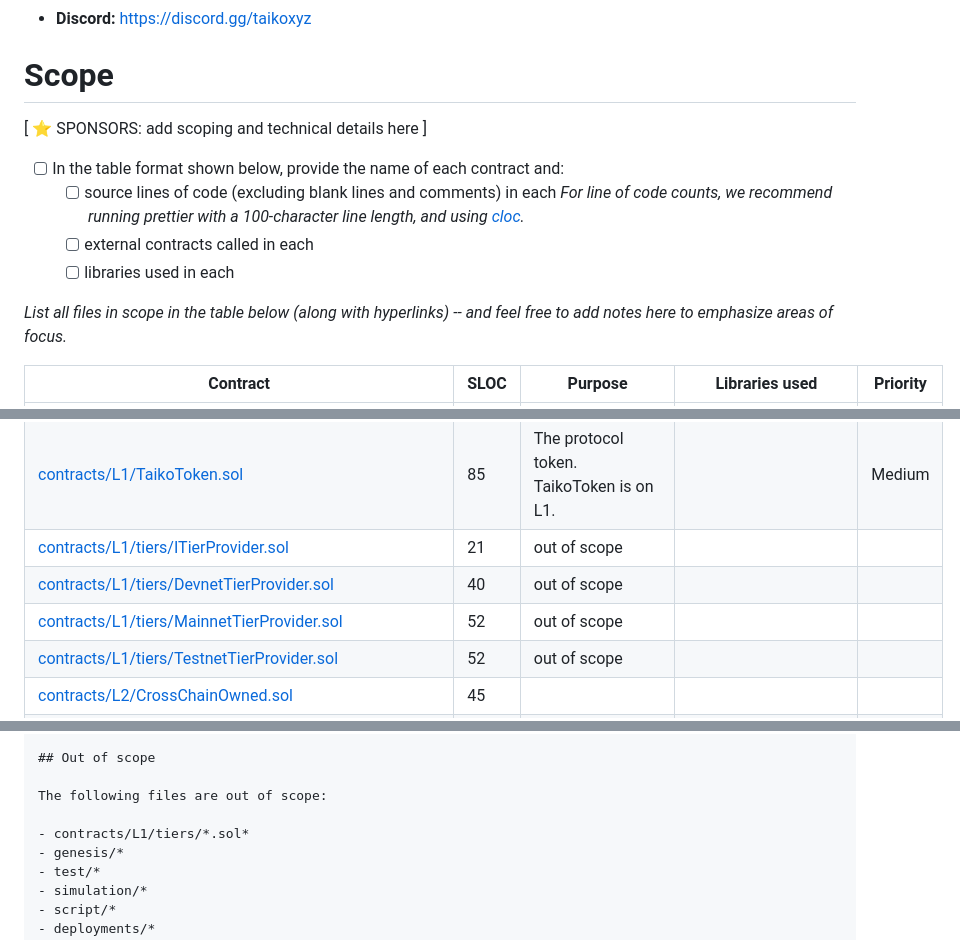
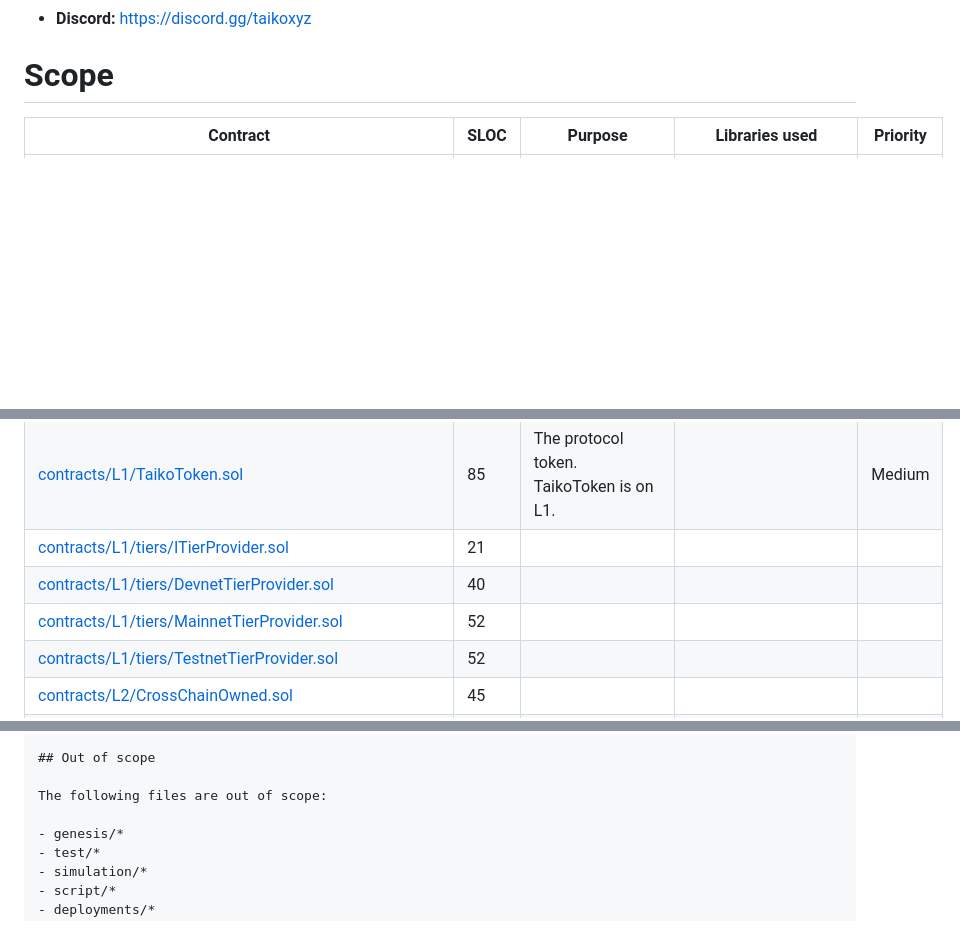
Before and after one commit to code-423n4/2024-03-taiko, a Markdown page: README.md, 3 parts joined by grey strips. Rendered like a GitHub page; blank space fills up the shorter version.

```diff
--- a/README.md
+++ b/README.md
@@ -61,15 +61,6 @@ Please see [a list of changes](https://github.com/taikoxyz/taiko-mono/releases/t
 
 # Scope
 
-[ ⭐️ SPONSORS: add scoping and technical details here ]
-
-- [ ] In the table format shown below, provide the name of each contract and:
-  - [ ] source lines of code (excluding blank lines and comments) in each *For line of code counts, we recommend running prettier with a 100-character line length, and using [cloc](https://github.com/AlDanial/cloc).*
-  - [ ] external contracts called in each
-  - [ ] libraries used in each
-
-*List all files in scope in the table below (along with hyperlinks) -- and feel free to add notes here to emphasize areas of focus.*
-
 | Contract                                                    | SLOC | Purpose                                                           | Libraries used                                 | Priority |
 |--------------------------------------------------------------|------|-------------------------------------------------------------------|--------------------------------------|----------|
 | [contracts/common/IAddressManager.sol](packages/contracts/common/IAddressManager.sol)                                     | 4    | Mananges registered addresses                                    |                                      |          |
@@ -98,10 +89,10 @@ Please see [a list of changes](https://github.com/taikoxyz/taiko-mono/releases/t
 | [contracts/L1/TaikoEvents.sol](packages/contracts/L1/TaikoEvents.sol)                                                       | 37   | Events whose definations must match those in L1/libs/Lib***.sol. |                                      |          |
 | [contracts/L1/TaikoL1.sol](packages/contracts/L1/TaikoL1.sol)                                                               | 149  | Taiko BCR main contract on L1 (Ethereum)                         |                                      | Medium   |
 | [contracts/L1/TaikoToken.sol](packages/contracts/L1/TaikoToken.sol)                                                         | 85   | The protocol token. TaikoToken is on L1.                         |                                      | Medium   |
-| [contracts/L1/tiers/ITierProvider.sol](packages/contracts/L1/tiers/ITierProvider.sol)                                       | 21   | out of scope                                                      |                                      |          |
-| [contracts/L1/tiers/DevnetTierProvider.sol](packages/contracts/L1/tiers/DevnetTierProvider.sol)                             | 40   | out of scope                                                      |                                      |          |
-| [contracts/L1/tiers/MainnetTierProvider.sol](packages/contracts/L1/tiers/MainnetTierProvider.sol)                           | 52   | out of scope                                                      |                                      |          |
-| [contracts/L1/tiers/TestnetTierProvider.sol](packages/contracts/L1/tiers/TestnetTierProvider.sol)                           | 52   | out of scope                                                      |                                      |          |
+| [contracts/L1/tiers/ITierProvider.sol](packages/contracts/L1/tiers/ITierProvider.sol)                                       | 21   |                                                       |                                      |          |
+| [contracts/L1/tiers/DevnetTierProvider.sol](packages/contracts/L1/tiers/DevnetTierProvider.sol)                             | 40   |                                                       |                                      |          |
+| [contracts/L1/tiers/MainnetTierProvider.sol](packages/contracts/L1/tiers/MainnetTierProvider.sol)                           | 52   |                                                       |                                      |          |
+| [contracts/L1/tiers/TestnetTierProvider.sol](packages/contracts/L1/tiers/TestnetTierProvider.sol)                           | 52   |                                                       |                                      |          |
 | [contracts/L2/CrossChainOwned.sol](packages/contracts/L2/CrossChainOwned.sol)                                               | 45   |                                                                   |                                      |          |
 | [contracts/L2/Lib1559Math.sol](packages/contracts/L2/Lib1559Math.sol)                                                       | 33   | Math to calculate EIP-1559 base fee                              | /thirdparty/solmate                 | 🔥High     |
 | [contracts/L2/TaikoL2.sol](packages/contracts/L2/TaikoL2.sol)                                                               | 180  |                                                                   |                                      | 🔥High     |
@@ -160,7 +151,6 @@ Please see [a list of changes](https://github.com/taikoxyz/taiko-mono/releases/t
 
 The following files are out of scope:
 
-- contracts/L1/tiers/*.sol*
 - genesis/*
 - test/*
 - simulation/*
```
